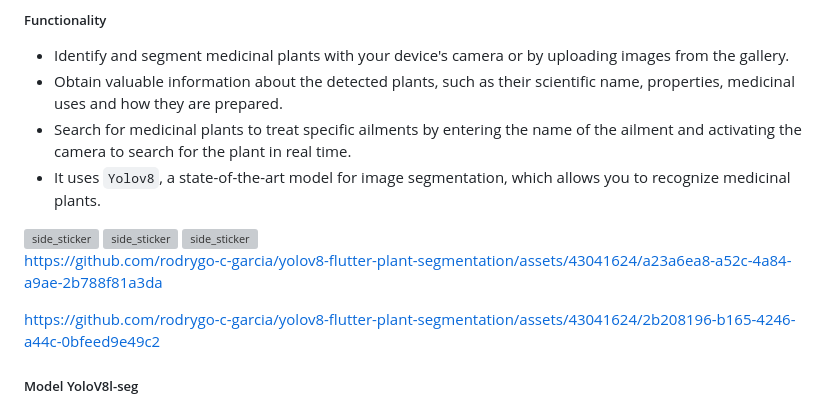
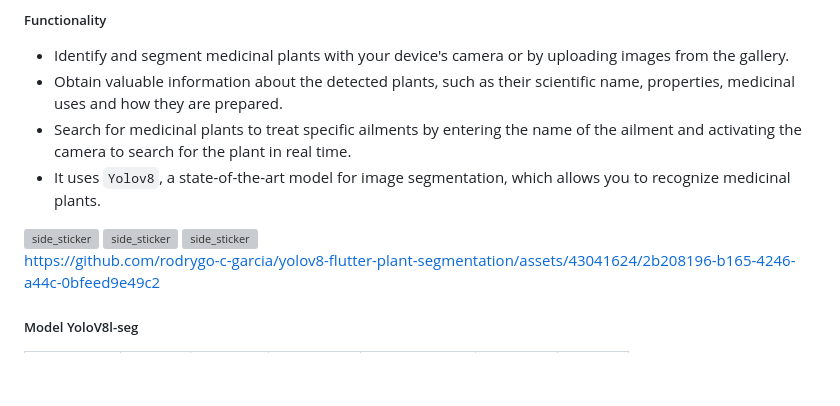
Before and after one commit to rodrygo-c-garcia/yolov8-flutter-plant-segmentation, a Markdown page: README.md, the part around the change. Drawn GitHub-style; blank space fills up the shorter version; grey boxes are pictures that could not be loaded.

```diff
--- a/README.md
+++ b/README.md
@@ -12,9 +12,6 @@ An application that implements a [YoloV8](https://github.com/ultralytics/ultraly
 <img align="left" width=270px height=600px alt="side_sticker" src="https://i.ibb.co/QXGh10n/Screenshot-20231129-145608.jpg" />
 <img align="center" width=270px height=600px alt="side_sticker" src="https://i.ibb.co/VxCnFq2/Screenshot-20231129-145616.jpg" />
 <img align="rigth" width=270px height=600px alt="side_sticker" src="https://i.ibb.co/f0w9kt9/Screenshot-20231129-145628.jpg" />
-
-
-https://github.com/rodrygo-c-garcia/yolov8-flutter-plant-segmentation/assets/43041624/a23a6ea8-a52c-4a84-a9ae-2b788f81a3da
 
 https://github.com/rodrygo-c-garcia/yolov8-flutter-plant-segmentation/assets/43041624/2b208196-b165-4246-a44c-0bfeed9e49c2
 
```
